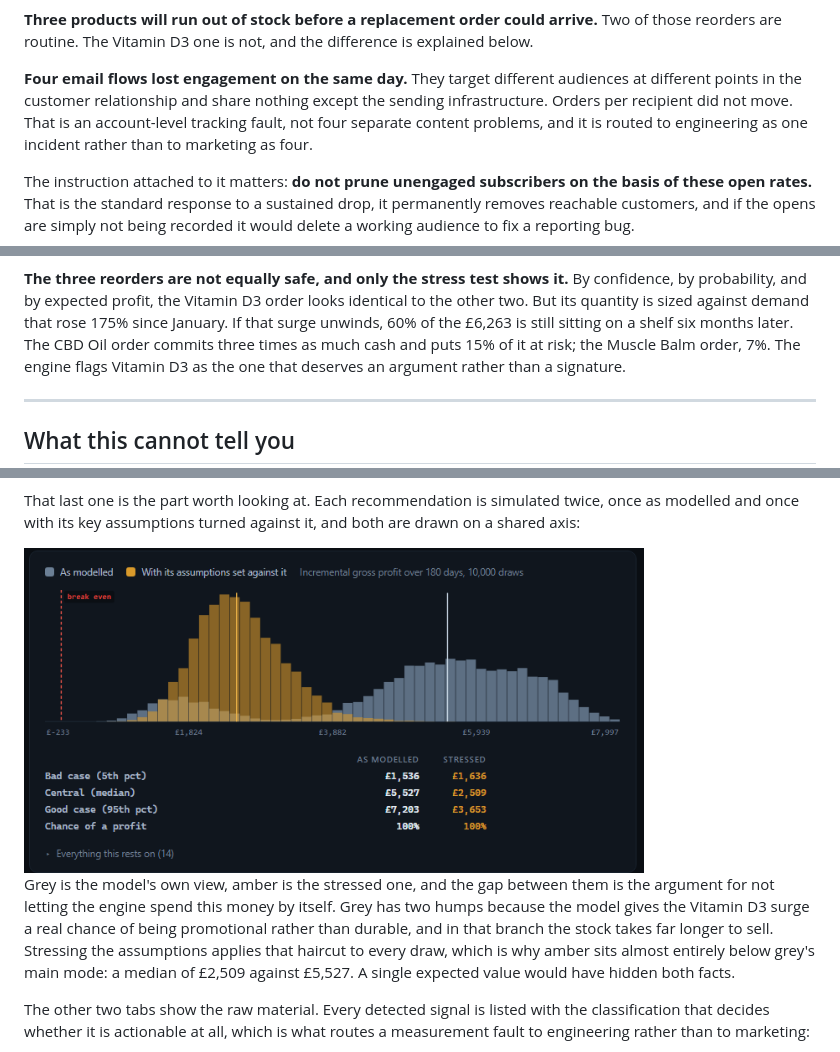
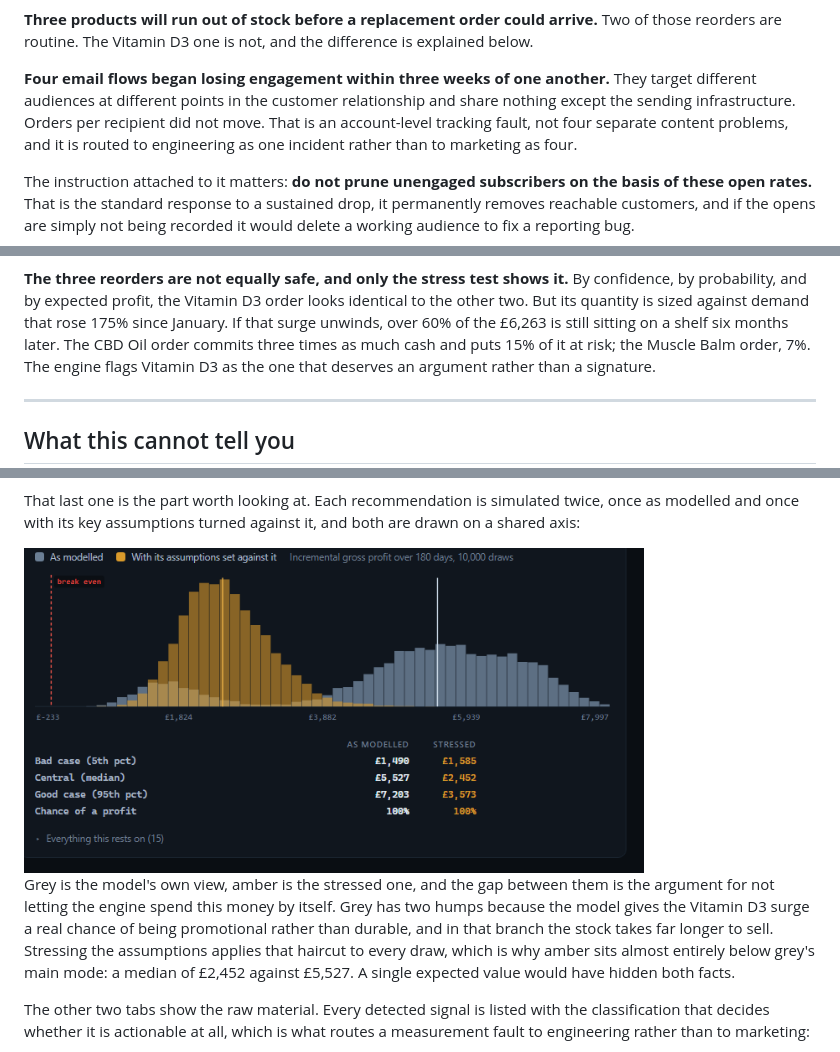
Before and after one commit to CarlosCorreaTech/Trading-Engine, a Markdown page: README.md, 3 parts joined by grey strips. Drawn GitHub-style; pictures changed too: docs/simulation.png.

Commit message:
Re-run the notebook and refresh README figures for the origin-dated signals
The origin fix moved the numbers the narrative cites: the email flows now
date from their March onsets rather than the April confirmation dates, so
the incident reads as flows slipping within three weeks of one another
rather than on the same day, and the D3 restock stressed median is
GBP 2,452 against the unchanged GBP 5,527 nominal. Screenshots retaken
from the rebuilt console, and the test count is now 134.

Co-authored-by: Cursor <cursoragent@cursor.com>

```diff
--- a/README.md
+++ b/README.md
@@ -86,9 +86,10 @@ what makes it safe to act on.
 Two of those reorders are routine. The Vitamin D3 one is not, and the difference
 is explained below.
 
-**Four email flows lost engagement on the same day.** They target different
-audiences at different points in the customer relationship and share nothing
-except the sending infrastructure. Orders per recipient did not move. That is an
+**Four email flows began losing engagement within three weeks of one another.**
+They target different audiences at different points in the customer
+relationship and share nothing except the sending infrastructure. Orders per
+recipient did not move. That is an
 account-level tracking fault, not four separate content problems, and it is
 routed to engineering as one incident rather than to marketing as four.
 
@@ -131,8 +132,8 @@ respond to more money, which is something this data cannot tell us.
 **The three reorders are not equally safe, and only the stress test shows it.**
 By confidence, by probability, and by expected profit, the Vitamin D3 order looks
 identical to the other two. But its quantity is sized against demand that rose
-175% since January. If that surge unwinds, 60% of the £6,263 is still sitting on
-a shelf six months later. The CBD Oil order commits three times as much cash and
+175% since January. If that surge unwinds, over 60% of the £6,263 is still
+sitting on a shelf six months later. The CBD Oil order commits three times as much cash and
 puts 15% of it at risk; the Muscle Balm order, 7%. The engine flags Vitamin D3
 as the one that deserves an argument rather than a signature.
 
@@ -203,7 +204,7 @@ Grey has two humps because the model gives the Vitamin D3 surge a real chance
 of being promotional rather than durable, and in that branch the stock takes
 far longer to sell. Stressing the assumptions applies that haircut to every
 draw, which is why amber sits almost entirely below grey's main mode: a median
-of £2,509 against £5,527. A single expected value would have hidden both facts.
+of £2,452 against £5,527. A single expected value would have hidden both facts.
 
 The other two tabs show the raw material. Every detected signal is listed with
 the classification that decides whether it is actionable at all, which is what
```
Also changed, not shown: other parts of README.md (+2 -2 lines), docs/console.png, docs/signals.png, 1 other file.
